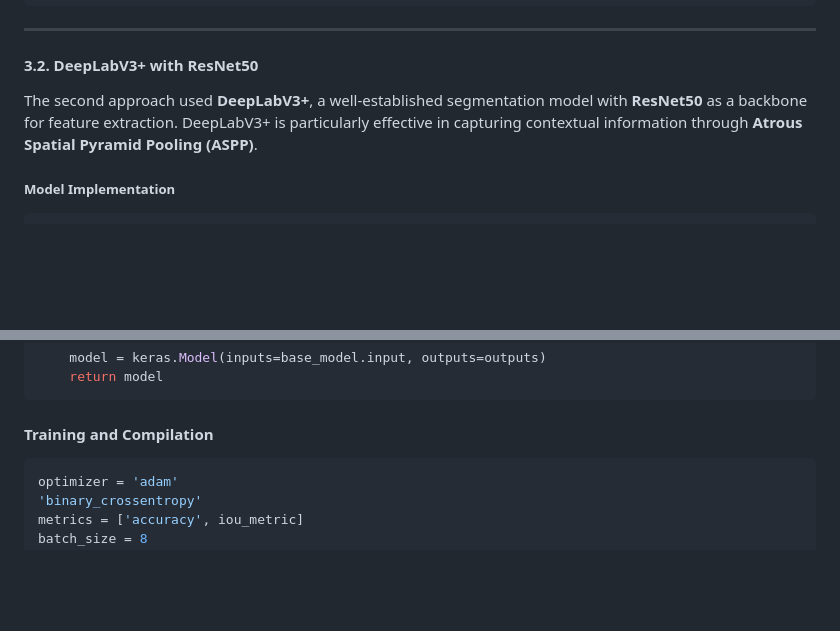
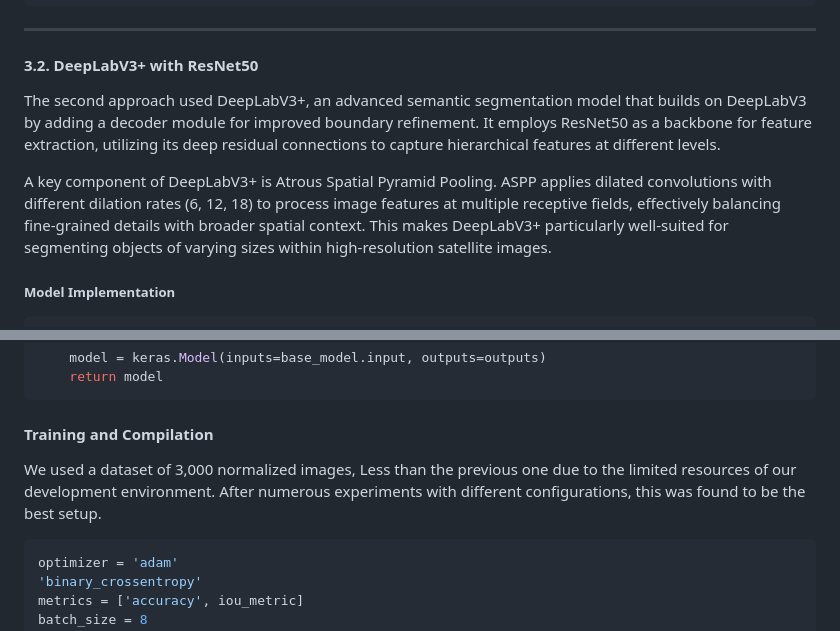
Before and after one commit to eddrive/GreenRoofNet, a Markdown page: README.md, 2 parts joined by grey strips. GitHub-like rendering; blank space fills up the shorter version.

````diff
--- a/README.md
+++ b/README.md
@@ -83,7 +83,9 @@ early_stopping = keras.callbacks.EarlyStopping(monitor='val_loss', patience=5, r
 ---
 
 #### 3.2. DeepLabV3+ with ResNet50
-The second approach used **DeepLabV3+**, a well-established segmentation model with **ResNet50** as a backbone for feature extraction. DeepLabV3+ is particularly effective in capturing contextual information through **Atrous Spatial Pyramid Pooling (ASPP)**.
+The second approach used DeepLabV3+, an advanced semantic segmentation model that builds on DeepLabV3 by adding a decoder module for improved boundary refinement. It employs ResNet50 as a backbone for feature extraction, utilizing its deep residual connections to capture hierarchical features at different levels.
+
+A key component of DeepLabV3+ is Atrous Spatial Pyramid Pooling. ASPP applies dilated convolutions with different dilation rates (6, 12, 18) to process image features at multiple receptive fields, effectively balancing fine-grained details with broader spatial context. This makes DeepLabV3+ particularly well-suited for segmenting objects of varying sizes within high-resolution satellite images.
 
 ##### **Model Implementation**
 ```python
@@ -135,6 +137,7 @@ def build_model(input_shape=(600, 600, 3), num_classes=1):
 ```
 
 #### **Training and Compilation**
+We used a dataset of 3,000 normalized images, Less than the previous one due to the limited resources of our development environment. After numerous experiments with different configurations, this was found to be the best setup.
 ```python
 optimizer = 'adam'
 'binary_crossentropy'
````
Also changed, not shown: other parts of README.md (+1 -1 lines).
